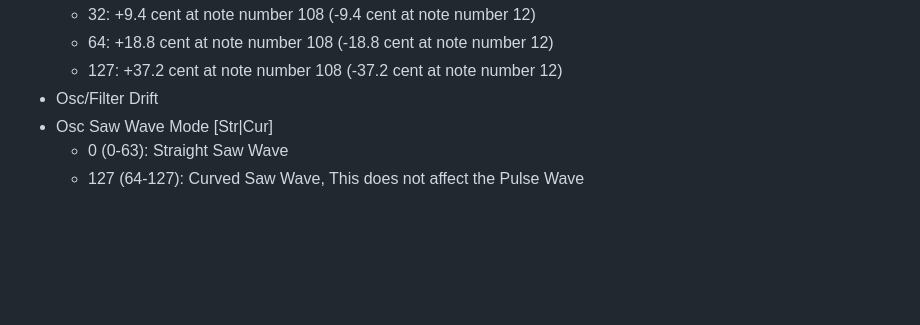
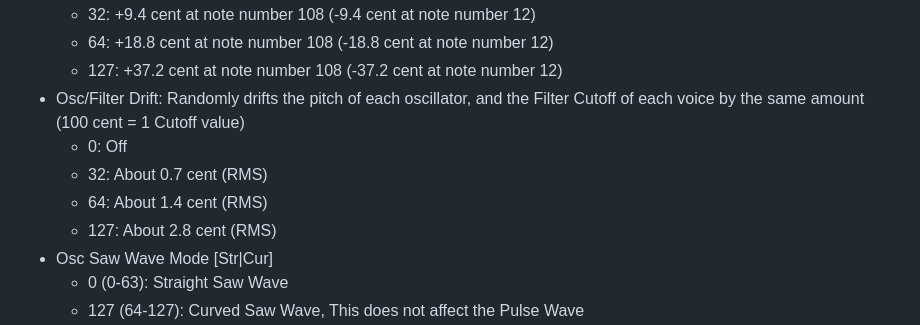
Before and after one commit to risgk/digital-synth-pra32-u2, a Markdown page: PRA32-U2-Parameter-Guide.md, the part around the change. GitHub-like rendering; blank space fills up the shorter version.

```diff
--- a/PRA32-U2-Parameter-Guide.md
+++ b/PRA32-U2-Parameter-Guide.md
@@ -318,7 +318,11 @@
     - 32: +9.4 cent at note number 108 (-9.4 cent at note number 12)
     - 64: +18.8 cent at note number 108 (-18.8 cent at note number 12)
     - 127: +37.2 cent at note number 108 (-37.2 cent at note number 12)
-- Osc/Filter Drift
+- Osc/Filter Drift: Randomly drifts the pitch of each oscillator, and the Filter Cutoff of each voice by the same amount (100 cent = 1 Cutoff value)
+    - 0: Off
+    - 32: About 0.7 cent (RMS)
+    - 64: About 1.4 cent (RMS)
+    - 127: About 2.8 cent (RMS)
 - Osc Saw Wave Mode [Str|Cur]
     - 0 (0-63): Straight Saw Wave
     - 127 (64-127): Curved Saw Wave, This does not affect the Pulse Wave
```
